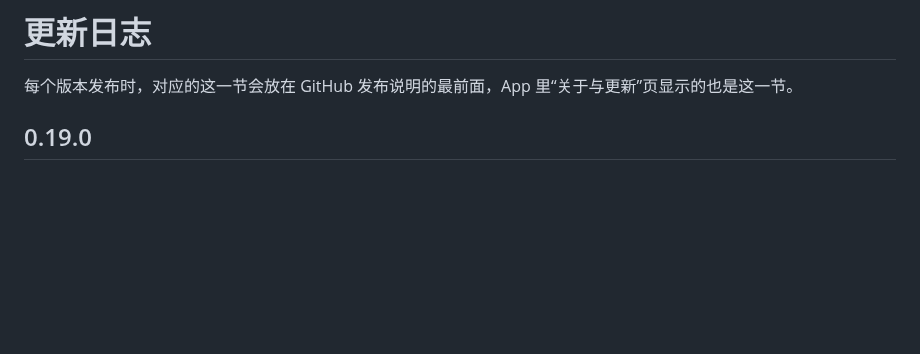
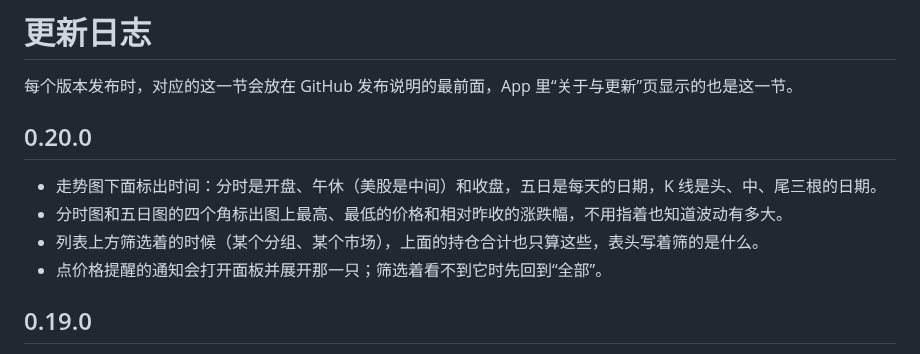
Before and after one commit to whrss9527/stox, a Markdown page: CHANGELOG.md, the part around the change. Rendered like a GitHub page; blank space fills up the shorter version.

```diff
--- a/CHANGELOG.md
+++ b/CHANGELOG.md
@@ -1,6 +1,13 @@
 # 更新日志
 
 每个版本发布时，对应的这一节会放在 GitHub 发布说明的最前面，App 里“关于与更新”页显示的也是这一节。
+
+## 0.20.0
+
+- 走势图下面标出时间：分时是开盘、午休（美股是中间）和收盘，五日是每天的日期，K 线是头、中、尾三根的日期。
+- 分时图和五日图的四个角标出图上最高、最低的价格和相对昨收的涨跌幅，不用指着也知道波动有多大。
+- 列表上方筛选着的时候（某个分组、某个市场），上面的持仓合计也只算这些，表头写着筛的是什么。
+- 点价格提醒的通知会打开面板并展开那一只；筛选着看不到它时先回到“全部”。
 
 ## 0.19.0
 
```
Also changed, not shown: README.md (+1 -1 lines), docs/DESIGN.md (+3 -3 lines), docs/images/detail.jpg, docs/images/kline.jpg, 9 other files.
